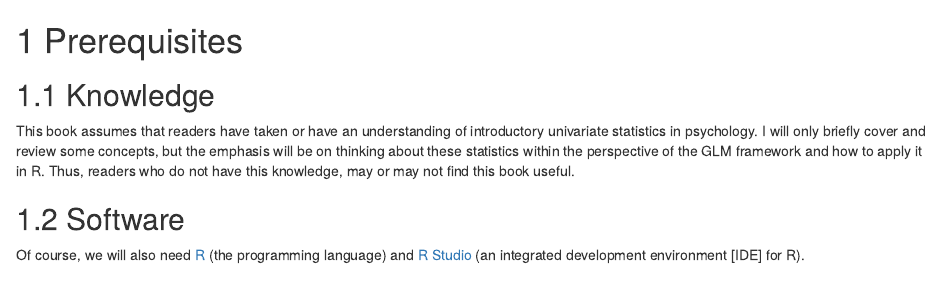
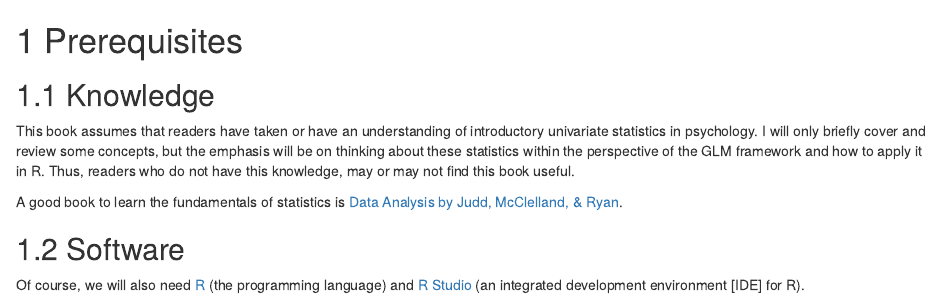
Before and after one commit to rpsystats/practical-ext-of-intro-stats-in-psy-using-R, an R Markdown document (00-01-prerequisites.Rmd): the page in a window 1100 px wide, from its top. Rendered offline with R 4.5, knitr and Pandoc, with nearby package versions; drawn as R Markdown's standard HTML page in place of the format the file asks for.

Commit message:
prereq-include-judd-book

```diff
--- a/00-01-prerequisites.Rmd
+++ b/00-01-prerequisites.Rmd
@@ -4,6 +4,8 @@
 
 This book assumes that readers have taken or have an understanding of introductory univariate statistics in psychology. I will only briefly cover and review some concepts, but the emphasis will be on thinking about these statistics within the perspective of the GLM framework and how to apply it in R. Thus, readers who do not have this knowledge, may or may not find this book useful.
 
+A good book to learn the fundamentals of statistics is <A href="https://www.amazon.com/Data-Analysis-Comparison-Approach-Regression-dp-1138819832/dp/1138819832/ref=mt_paperback?_encoding=UTF8&me=&qid=" target="_blank">Data Analysis by Judd, McClelland, & Ryan</A>.
+
 ## Software
 
 Of course, we will also need <A href="https://cran.r-project.org/mirrors.html" target="_blank">R</A> (the programming language) and <A href="https://www.rstudio.com/products/rstudio/download/" target="_blank">R Studio</A> (an integrated development environment [IDE] for R).
```
Also changed, not shown: 1 other file.
